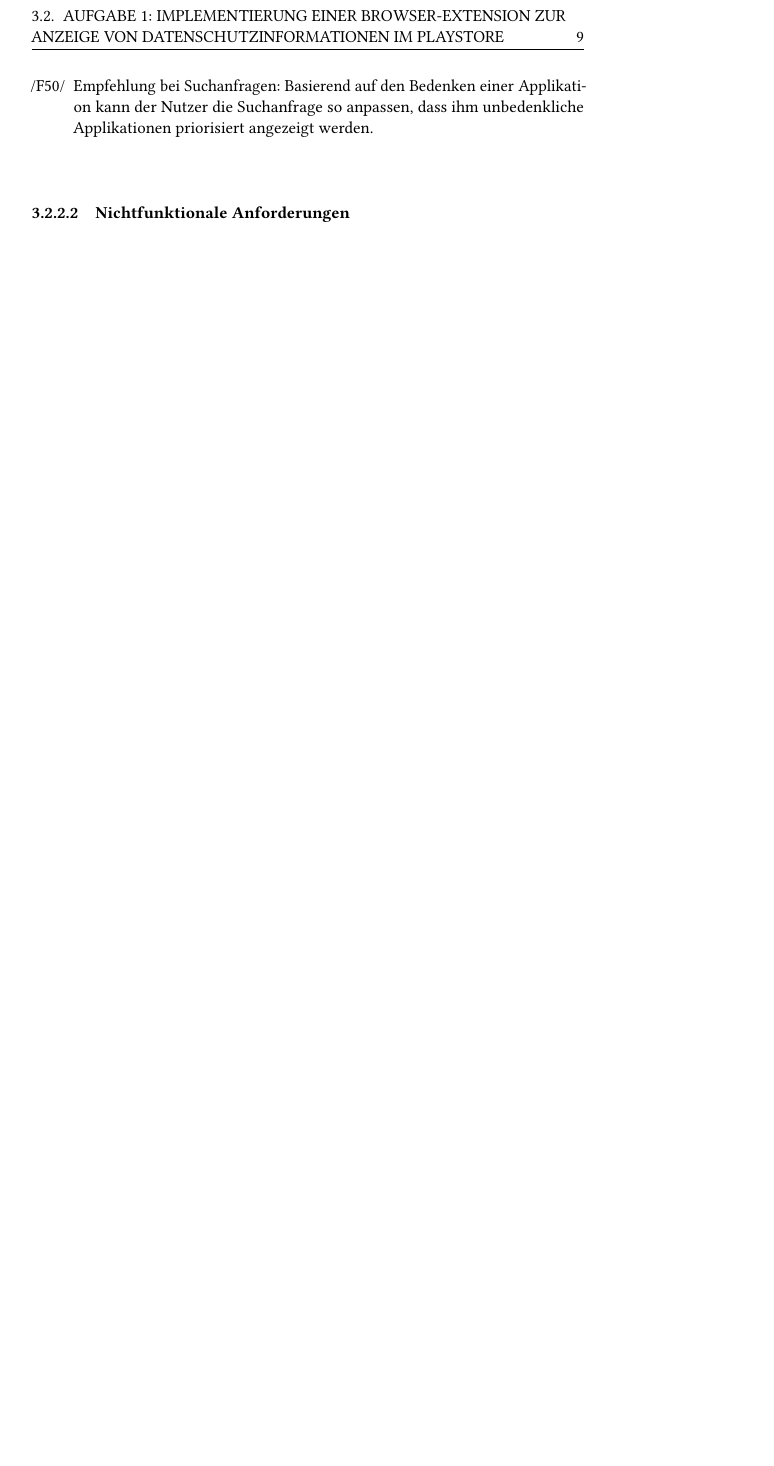
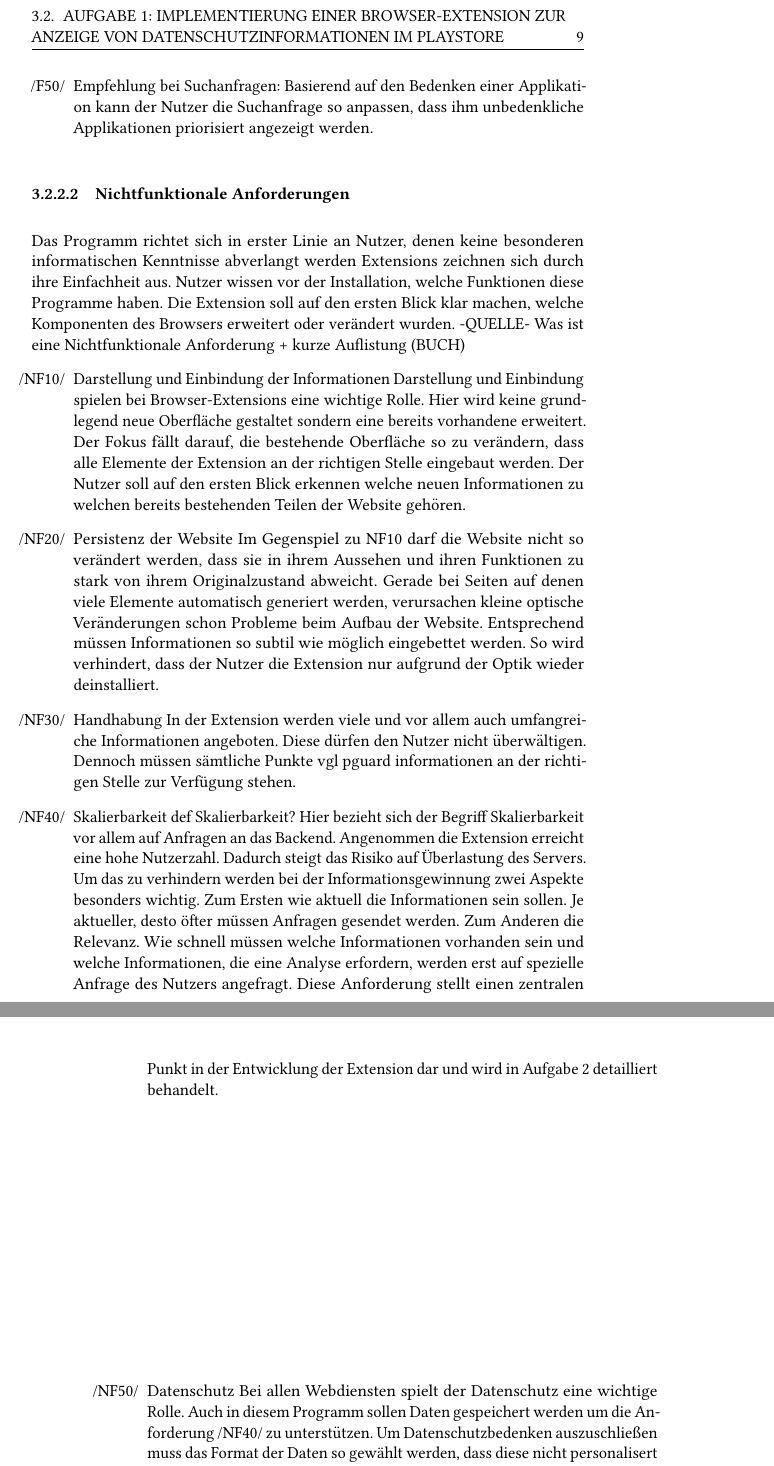
Before and after one commit to Contused/BApgp, a LaTeX thesis (BA/LaTeX/thesis_name.tex, which reads BA/LaTeX/03_aufgabe1.tex): part of page 15 of 31 before the commit and two parts of pages 15 and 16 of 33 after it, the two joined at a grey line, cut so that both start at the same text, the shorter picture padded with empty space. The pictures show the PDF file BA/LaTeX/thesis_name.pdf that the author committed with the source.

Commit message:
[NEU] Nichtfunktionale Anforderungen geschrieben.

```diff
--- a/BA/LaTeX/03_aufgabe1.tex
+++ b/BA/LaTeX/03_aufgabe1.tex
@@ -54,9 +54,22 @@ Aus den Fragen die bei dem Anwendungsszenario entstanden sind werden funktionale
 \end{itemize}
 
 \subsubsection{Nichtfunktionale Anforderungen}
-
+Das Programm richtet sich in erster Linie an Nutzer, denen keine besonderen informatischen Kenntnisse abverlangt werden
+Extensions zeichnen sich durch ihre Einfachheit aus. Nutzer wissen vor der Installation, welche Funktionen diese Programme haben. Die Extension soll auf den ersten Blick klar machen, welche Komponenten des Browsers erweitert oder verändert wurden.
+-QUELLE- Was ist eine Nichtfunktionale Anforderung + kurze Auflistung (BUCH)
 \begin{itemize}
-	\item
+	\item[/NF10/] Darstellung und Einbindung der Informationen
+	Darstellung und Einbindung spielen bei Browser-Extensions eine wichtige Rolle. Hier wird keine grundlegend neue Oberfläche gestaltet sondern eine bereits vorhandene erweitert. Der Fokus fällt darauf, die bestehende Oberfläche so zu verändern, dass alle Elemente der Extension an der richtigen Stelle eingebaut werden. Der Nutzer soll auf den ersten Blick erkennen welche neuen Informationen zu welchen bereits bestehenden Teilen der Website gehören.
+	\item[/NF20/] Persistenz der Website
+	Im Gegenspiel zu NF10 darf die Website nicht so verändert werden, dass sie in ihrem Aussehen und ihren Funktionen zu stark von ihrem Originalzustand abweicht. Gerade bei Seiten auf denen viele Elemente automatisch generiert werden, verursachen kleine optische Veränderungen schon Probleme beim Aufbau der Website. Entsprechend müssen Informationen so subtil wie möglich eingebettet werden. So wird verhindert, dass der Nutzer die Extension nur aufgrund der Optik wieder deinstalliert.
+	\item[/NF30/] Handhabung
+	In der Extension werden viele und vor allem auch umfangreiche Informationen angeboten. Diese dürfen den Nutzer nicht überwältigen. Dennoch müssen sämtliche Punkte vgl pguard informationen an der richtigen Stelle zur Verfügung stehen.
+	\item[/NF40/] Skalierbarkeit
+	def Skalierbarkeit? Hier bezieht sich der Begriff Skalierbarkeit vor allem auf Anfragen an das Backend. Angenommen die Extension erreicht eine hohe Nutzerzahl. Dadurch steigt das Risiko auf Überlastung des Servers. Um das zu verhindern werden bei der Informationsgewinnung zwei Aspekte besonders wichtig. Zum Ersten wie aktuell die Informationen sein sollen. Je aktueller, desto öfter müssen Anfragen gesendet werden. Zum Anderen die Relevanz. Wie schnell müssen welche Informationen vorhanden sein und welche Informationen, die eine Analyse erfordern, werden erst auf spezielle Anfrage des Nutzers angefragt. Diese Anforderung stellt einen zentralen Punkt in der Entwicklung der Extension dar und wird in Aufgabe 2 detailliert behandelt.
+	\item[/NF50/] Datenschutz
+	Bei allen Webdiensten spielt der Datenschutz eine wichtige Rolle. Auch in diesem Programm sollen Daten gespeichert werden um die Anforderung /NF40/ zu unterstützen. Um Datenschutzbedenken auszuschließen muss das Format der Daten so gewählt werden, dass diese nicht personalisert werden und nach Möglichkeit komplett lokal gespeichert werden.
+	\item[/NF60/] Korrektheit der Daten
+	Alle Informationen zu Applikationen die dieses Programm darstellt werden extern von einem Server des privacy guard-Projekts eingespeist. Dieser gewinnt die Daten hauptsächlich auf automatischen Textmining-Verfahren. Ein Problem bei diesen Verfahren ist die fehlenden Validierung der Informationen. Ursachen wie das heterogene Format von Datenschutzerklärungen und Mehrfachverlinkungen von Datenschutzinformationen können zu bei dieser Methode zu Fehlern oder Ungenauigkeiten führen. Aus diesem Grund muss dem Nutzer verdeutlicht werden, dass alle Angaben als Empfehlungen zu betrachten sind und keine verbindlichen Aussagen über Applikationen getätigt werden.
 \end{itemize}
 
 \subsection{Programmaufbau}
```
Also changed, not shown: BA/LaTeX/thesis_name.pdf, 4 other files.
